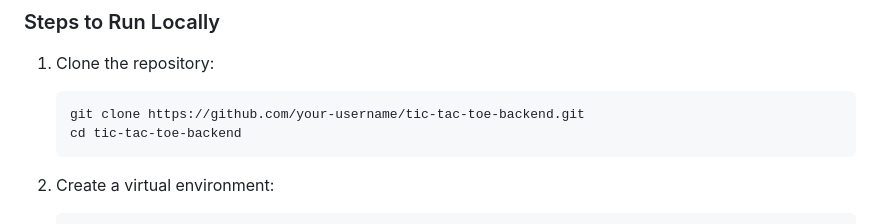
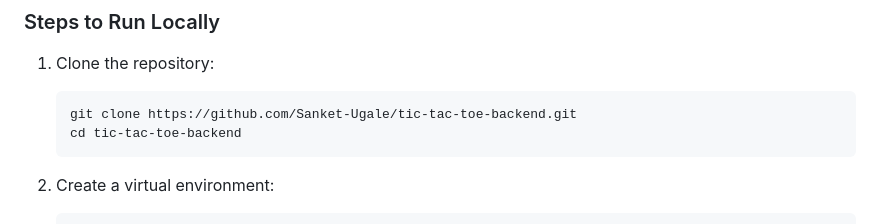
Before and after one commit to Sanket-Ugale/tic-tac-toe-backend, a Markdown page: README.md, the part around the change. Rendered like a GitHub page.

````diff
--- a/README.md
+++ b/README.md
@@ -34,7 +34,7 @@ This is the backend for a Tic-Tac-Toe game built using Django Rest Framework. Th
 
 1. Clone the repository:
    ```bash
-   git clone https://github.com/your-username/tic-tac-toe-backend.git
+   git clone https://github.com/Sanket-Ugale/tic-tac-toe-backend.git
    cd tic-tac-toe-backend
    ```
 
````
